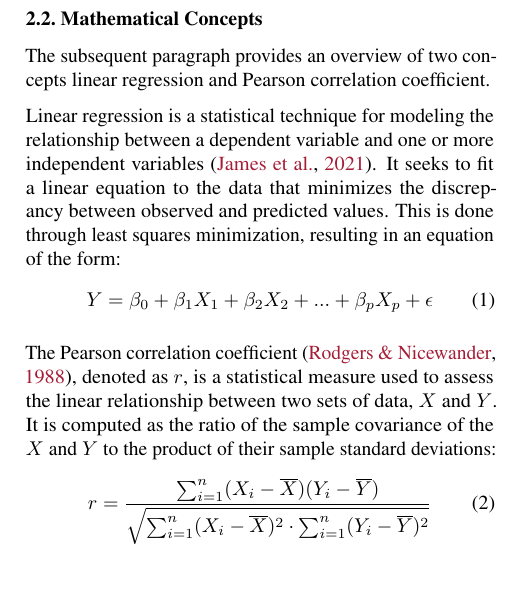
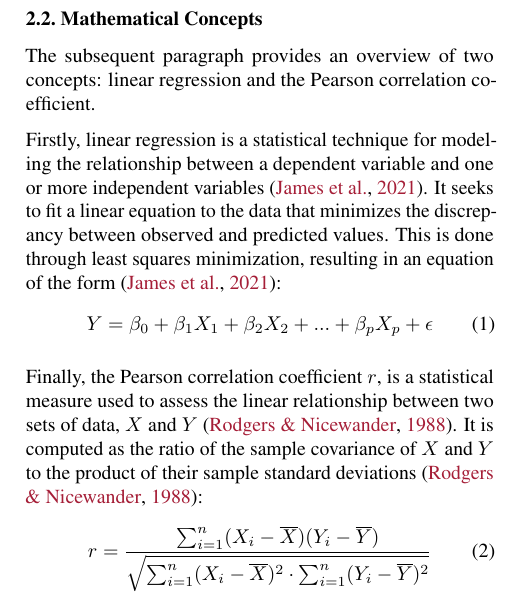
Before and after one commit to KarylReyne/DataLiteracyWS23, a LaTeX paper (doc/report/report_template.tex, which reads doc/report/sections/methods.tex): part of one column of page 2 of 6, cut so that both start at the same text. Compiled offline with pdfLaTeX.

Commit message:
Added sources to math concepts

```diff
--- a/doc/report/sections/methods.tex
+++ b/doc/report/sections/methods.tex
@@ -27,18 +27,16 @@ It is also important to analyze the  effects on student performance, since they
 Although this is a great model for the performance of children attending grammar schools, a general performance measure for all school types is required to translate the results to all school types. Accordingly, this paper uses the number of repeaters (\href{https://www-genesis.destatis.de/genesis//online?operation=table&code=21111-0014&bypass=true&levelindex=0&levelid=1706352887288#abreadcrumb}{$21111-0014$}) from the \citeauthor{statistische_bundesamt_statistisches_2024}. There, the absolute count of repeaters by federal state, school type, and year is provided for the years 1998 to 2022.
 
 \subsection{Mathematical Concepts}
-The subsequent paragraph provides an overview of two concepts linear regression and Pearson correlation coefficient.
+The subsequent paragraph provides an overview of two concepts: linear regression and the Pearson correlation coefficient.
 
-Linear regression is a statistical technique for modeling the relationship between a dependent variable and one or more independent variables \cite{james_introduction_2021}. It seeks to fit a linear equation to the data that minimizes the discrepancy between observed and predicted values. This is done through least squares minimization, resulting in an equation of the form:
+Firstly, linear regression is a statistical technique for modeling the relationship between a dependent variable and one or more independent variables \cite{james_introduction_2021}. It seeks to fit a linear equation to the data that minimizes the discrepancy between observed and predicted values. This is done through least squares minimization, resulting in an equation of the form \cite{james_introduction_2021}:
 \begin{equation}
     Y = \beta_0 + \beta_1 X_1 + \beta_2 X_2 +  ...+ \beta_p X_p + \epsilon
 \end{equation}
 
-The Pearson correlation coefficient \cite{rodgers_thirteen_1988}, denoted as $r$, is a statistical measure used to assess the linear relationship between two sets of data, $X$ and $Y$. It is computed as the ratio of the sample covariance of the $X$ and $Y$ to the product of their sample standard deviations:
+Finally, the Pearson correlation coefficient $r$, is a statistical measure used to assess the linear relationship between two sets of data, $X$ and $Y$ \cite{rodgers_thirteen_1988}. It is computed as the ratio of the sample covariance of $X$ and $Y$ to the product of their sample standard deviations \cite{rodgers_thirteen_1988}:
 \begin{equation}
     r = \frac{\sum_{i=1}^n (X_i - \overline{X}) (Y_i - \overline{Y})}{\sqrt{\sum_{i=1}^n(X_i-\overline{X})^2 \cdot \sum_{i=1}^n(Y_i-\overline{Y})^2}}
 \end{equation}
 
-% Say that also other effects such as people without degree, special educational needs were also explored but don't have a big impact due to their low percentage relative to all schoolchildren
-
 \subsection{Exploratory Data Analysis}
```
Also changed, not shown: doc/report/sections/methods.tex (4 more changed lines).
